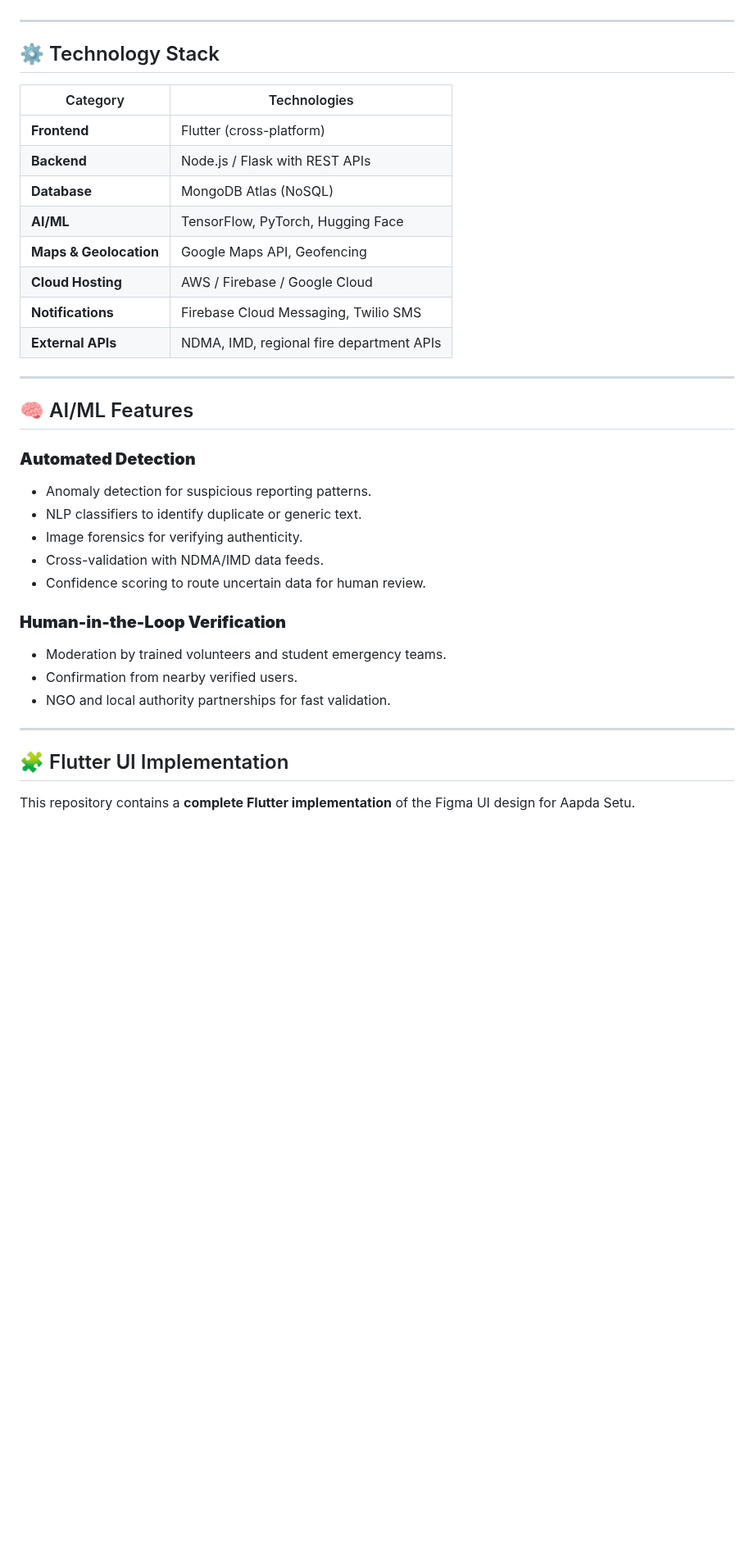
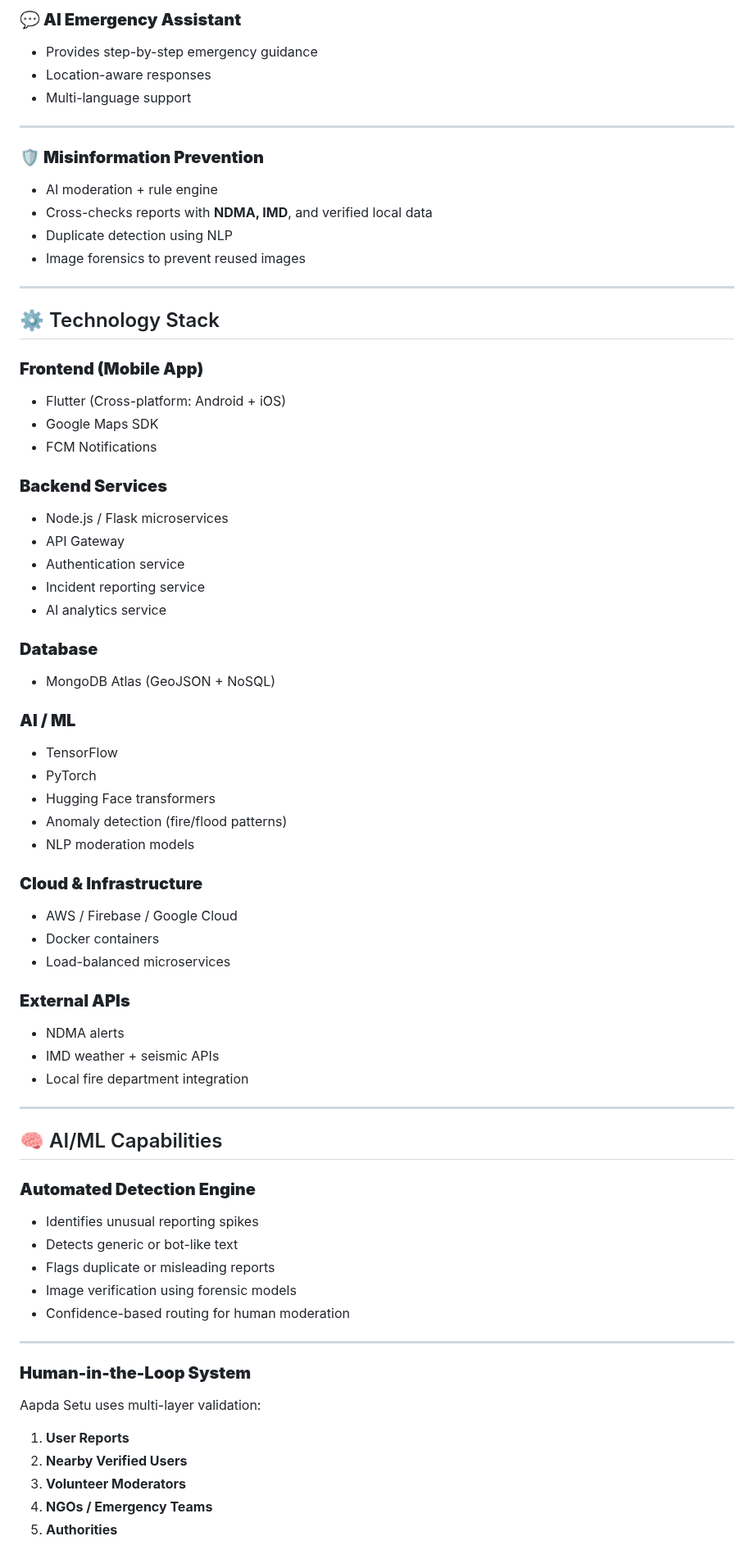
Before and after one commit to AyushKumar-Singh/Aapda-Setu, a Markdown page: README.md, the part around one of its changes. Shown at 82% size. Drawn GitHub-style; blank space fills up the shorter version.

Commit message:
Revise README for Aapda Setu platform details
Updated the README to enhance clarity and detail about the Aapda Setu platform, including objectives, features, technology stack, and future enhancements.

```diff
--- a/README.md
+++ b/README.md
@@ -20,38 +62,71 @@ To create a unified mobile platform that delivers **real-time disaster alerts**
+### **💬 AI Emergency Assistant**
+- Provides step-by-step emergency guidance
+- Location-aware responses
+- Multi-language support
+
+---
+
+### **🛡️ Misinformation Prevention**
+- AI moderation + rule engine
+- Cross-checks reports with **NDMA, IMD**, and verified local data
+- Duplicate detection using NLP
+- Image forensics to prevent reused images
 
 ---
 
 ## ⚙️ Technology Stack
 
-| Category | Technologies |
-|-----------|---------------|
-| **Frontend** | Flutter (cross-platform) |
-| **Backend** | Node.js / Flask with REST APIs |
-| **Database** | MongoDB Atlas (NoSQL) |
-| **AI/ML** | TensorFlow, PyTorch, Hugging Face |
-| **Maps & Geolocation** | Google Maps API, Geofencing |
-| **Cloud Hosting** | AWS / Firebase / Google Cloud |
-| **Notifications** | Firebase Cloud Messaging, Twilio SMS |
-| **External APIs** | NDMA, IMD, regional fire department APIs |
+### **Frontend (Mobile App)**
+- Flutter (Cross-platform: Android + iOS)
+- Google Maps SDK
+- FCM Notifications
+
+### **Backend Services**
+- Node.js / Flask microservices
+- API Gateway
+- Authentication service
+- Incident reporting service
+- AI analytics service
+
+### **Database**
+- MongoDB Atlas (GeoJSON + NoSQL)
+
+### **AI / ML**
+- TensorFlow
+- PyTorch
+- Hugging Face transformers
+- Anomaly detection (fire/flood patterns)
+- NLP moderation models
+
+### **Cloud & Infrastructure**
+- AWS / Firebase / Google Cloud
+- Docker containers
+- Load-balanced microservices
+
+### **External APIs**
+- NDMA alerts
+- IMD weather + seismic APIs
+- Local fire department integration
 
 ---
 
-## 🧠 AI/ML Features
+## 🧠 AI/ML Capabilities
 
-### **Automated Detection**
-- Anomaly detection for suspicious reporting patterns.
-- NLP classifiers to identify duplicate or generic text.
-- Image forensics for verifying authenticity.
-- Cross-validation with NDMA/IMD data feeds.
-- Confidence scoring to route uncertain data for human review.
-
-### **Human-in-the-Loop Verification**
-- Moderation by trained volunteers and student emergency teams.
-- Confirmation from nearby verified users.
-- NGO and local authority partnerships for fast validation.
+### **Automated Detection Engine**
+- Identifies unusual reporting spikes
+- Detects generic or bot-like text
+- Flags duplicate or misleading reports
+- Image verification using forensic models
+- Confidence-based routing for human moderation
 
 ---
 
-## 🧩 Flutter UI Implementation
+### **Human-in-the-Loop System**
+Aapda Setu uses multi-layer validation:
 
-This repository contains a **complete Flutter implementation** of the Figma UI design for Aapda Setu.
+1. **User Reports**
+2. **Nearby Verified Users**
+3. **Volunteer Moderators**
+4. **NGOs / Emergency Teams**
+5. **Authorities**
 
```
Also changed, not shown: other parts of README.md (+114 -145 lines).
